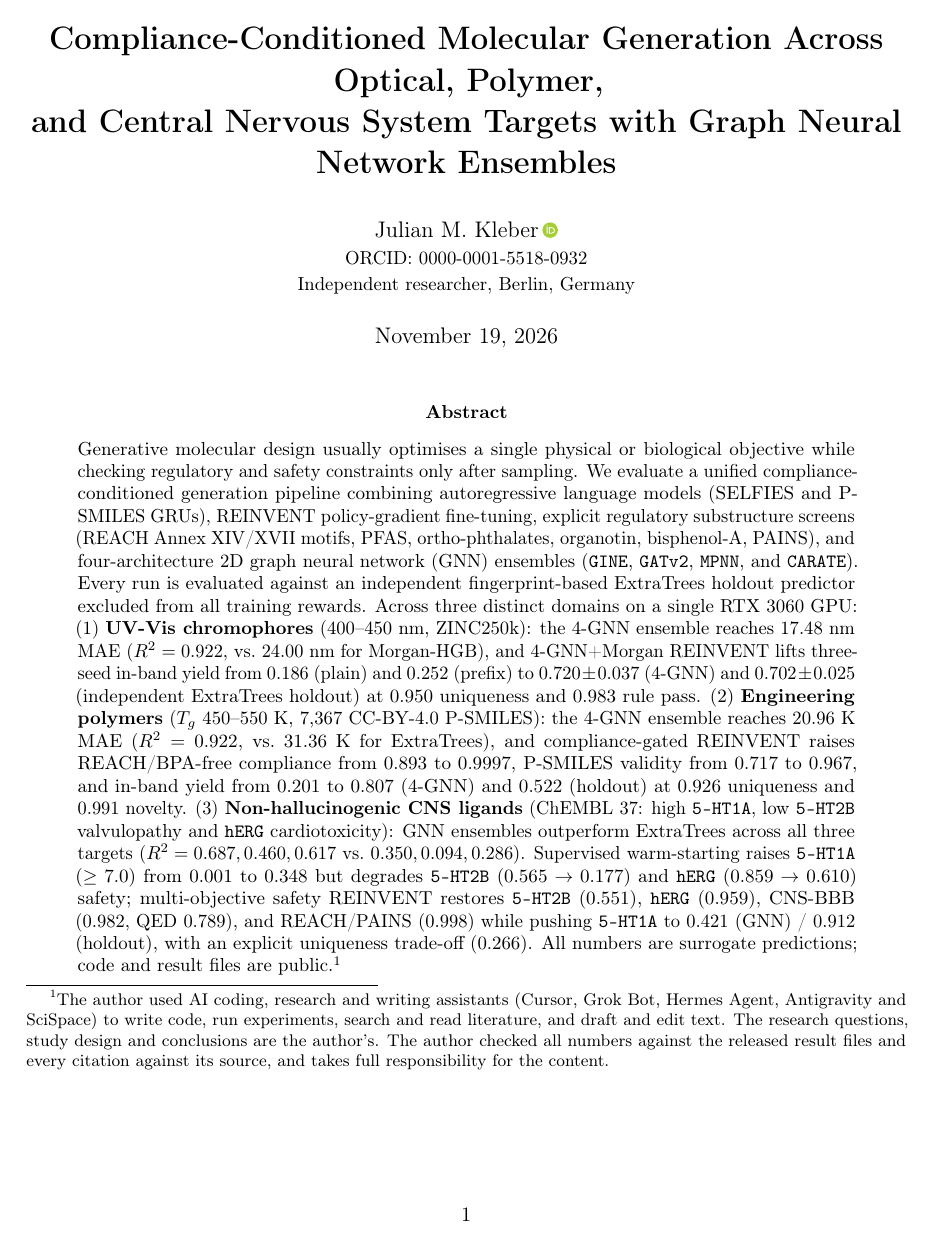
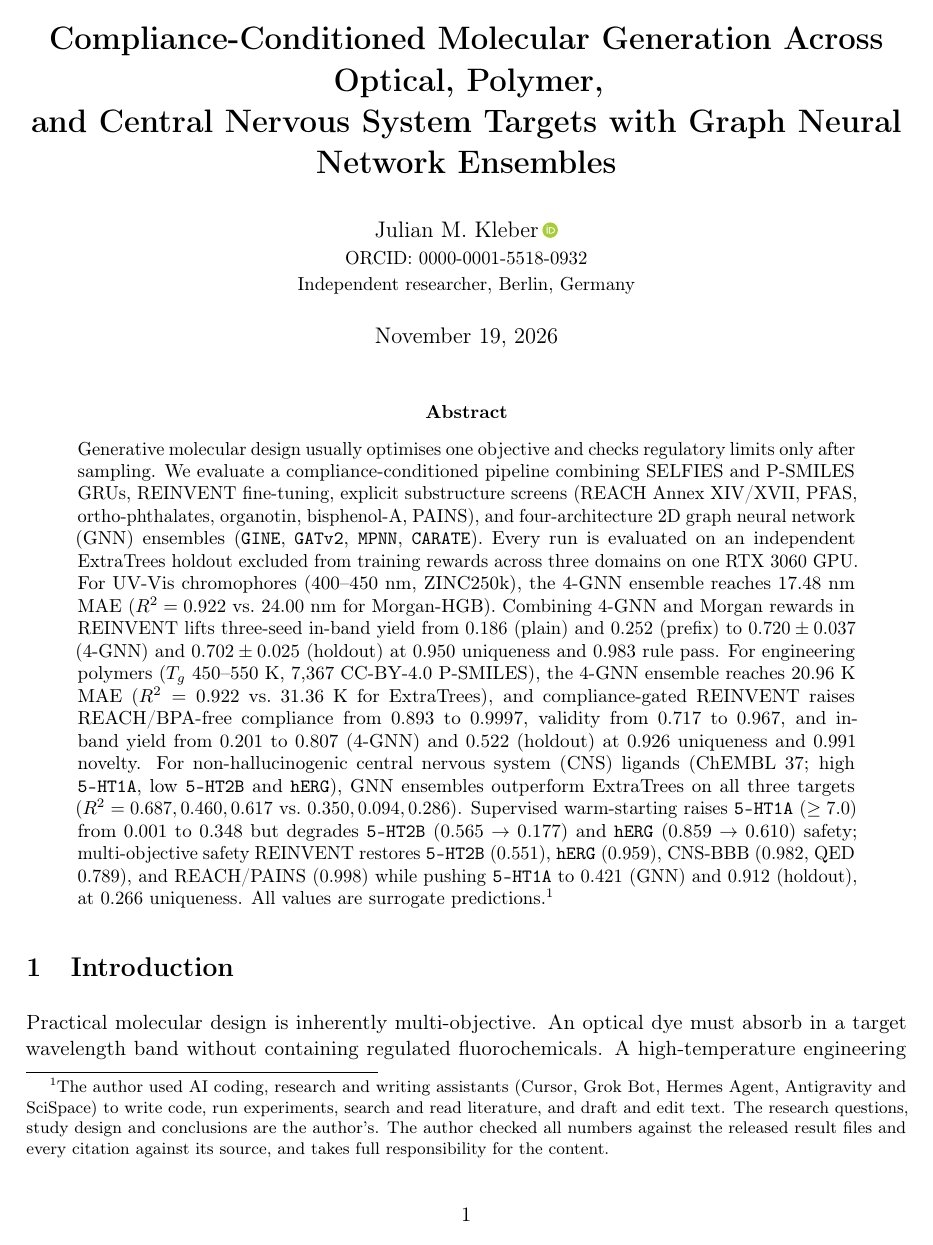
Before and after one commit to cap-jmk-real/compliance-conditioned-molgen, a LaTeX paper (paper_3domain/main.tex): page 1 of 6. Compiled offline with pdfLaTeX.

Commit message:
paper_3domain: deslop prose with Klaut audit (5.00/5.00, 0 slop/claims/structure findings)

```diff
--- a/paper_3domain/main.tex
+++ b/paper_3domain/main.tex
@@ -32,34 +32,30 @@ and Central Nervous System Targets with Graph Neural Network Ensembles}}
 
 \begin{abstract}
 \noindent
-Generative molecular design usually optimises a single physical or biological objective while
-checking regulatory and safety constraints only after sampling. We evaluate a unified
-compliance-conditioned generation pipeline combining autoregressive language models
-(SELFIES and P-SMILES GRUs), REINVENT policy-gradient fine-tuning, explicit regulatory
-substructure screens (REACH Annex XIV/XVII motifs, PFAS, ortho-phthalates, organotin,
-bisphenol-A, PAINS), and four-architecture 2D graph neural network (GNN) ensembles
-(\texttt{GINE}, \texttt{GATv2}, \texttt{MPNN}, and \texttt{CARATE}). Every run is evaluated
-against an independent fingerprint-based ExtraTrees holdout predictor excluded from all
-training rewards. Across three distinct domains on a single RTX~3060 GPU:
-(1)~\textbf{UV-Vis chromophores} (400--450~nm, ZINC250k): the 4-GNN ensemble reaches
-17.48~nm MAE ($R^2=0.922$, vs.\ 24.00~nm for Morgan-HGB), and 4-GNN+Morgan REINVENT lifts
-three-seed in-band yield from $0.186$ (plain) and $0.252$ (prefix) to $0.720 \pm 0.037$
-(4-GNN) and $0.702 \pm 0.025$ (independent ExtraTrees holdout) at $0.950$ uniqueness and
-$0.983$ rule pass.
-(2)~\textbf{Engineering polymers} ($T_g$ 450--550~K, 7{,}367 CC-BY-4.0 P-SMILES): the 4-GNN
-ensemble reaches 20.96~K MAE ($R^2=0.922$, vs.\ 31.36~K for ExtraTrees), and
-compliance-gated REINVENT raises REACH/BPA-free compliance from $0.893$ to $0.9997$,
-P-SMILES validity from $0.717$ to $0.967$, and in-band yield from $0.201$ to $0.807$
-(4-GNN) and $0.522$ (holdout) at $0.926$ uniqueness and $0.991$ novelty.
-(3)~\textbf{Non-hallucinogenic CNS ligands} (ChEMBL~37: high \texttt{5-HT1A}, low
-\texttt{5-HT2B} valvulopathy and \texttt{hERG} cardiotoxicity): GNN ensembles outperform
-ExtraTrees across all three targets ($R^2=0.687, 0.460, 0.617$ vs.\ $0.350, 0.094, 0.286$).
-Supervised warm-starting raises \texttt{5-HT1A} ($\ge 7.0$) from $0.001$ to $0.348$ but
-degrades \texttt{5-HT2B} ($0.565 \to 0.177$) and \texttt{hERG} ($0.859 \to 0.610$) safety;
-multi-objective safety REINVENT restores \texttt{5-HT2B} ($0.551$), \texttt{hERG} ($0.959$),
-CNS-BBB ($0.982$, QED $0.789$), and REACH/PAINS ($0.998$) while pushing \texttt{5-HT1A} to
-$0.421$ (GNN) / $0.912$ (holdout), with an explicit uniqueness trade-off ($0.266$).
-All numbers are surrogate predictions; code and result files are public.\footnote{The author
+Generative molecular design usually optimises one objective and checks regulatory limits
+only after sampling. We evaluate a compliance-conditioned pipeline combining SELFIES and
+P-SMILES GRUs, REINVENT fine-tuning, explicit substructure screens (REACH Annex~XIV/XVII,
+PFAS, ortho-phthalates, organotin, bisphenol-A, PAINS), and four-architecture 2D graph
+neural network (GNN) ensembles (\texttt{GINE}, \texttt{GATv2}, \texttt{MPNN},
+\texttt{CARATE}). Every run is evaluated on an independent ExtraTrees holdout excluded
+from training rewards across three domains on one RTX~3060 GPU. For UV-Vis chromophores
+(400--450~nm, ZINC250k), the 4-GNN ensemble reaches 17.48~nm MAE ($R^2=0.922$ vs.\
+24.00~nm for Morgan-HGB). Combining 4-GNN and Morgan rewards in REINVENT lifts three-seed
+in-band yield from $0.186$ (plain) and $0.252$ (prefix) to $0.720 \pm 0.037$ (4-GNN) and
+$0.702 \pm 0.025$ (holdout) at $0.950$ uniqueness and $0.983$ rule pass. For engineering
+polymers ($T_g$ 450--550~K, 7{,}367 CC-BY-4.0 P-SMILES), the 4-GNN ensemble reaches
+20.96~K MAE ($R^2=0.922$ vs.\ 31.36~K for ExtraTrees), and compliance-gated REINVENT
+raises REACH/BPA-free compliance from $0.893$ to $0.9997$, validity from $0.717$ to
+$0.967$, and in-band yield from $0.201$ to $0.807$ (4-GNN) and $0.522$ (holdout) at
+$0.926$ uniqueness and $0.991$ novelty. For non-hallucinogenic central nervous system
+(CNS) ligands (ChEMBL~37; high \texttt{5-HT1A}, low \texttt{5-HT2B} and \texttt{hERG}),
+GNN ensembles outperform ExtraTrees on all three targets ($R^2=0.687, 0.460, 0.617$ vs.\
+$0.350, 0.094, 0.286$). Supervised warm-starting raises \texttt{5-HT1A} ($\ge 7.0$) from
+$0.001$ to $0.348$ but degrades \texttt{5-HT2B} ($0.565 \to 0.177$) and \texttt{hERG}
+($0.859 \to 0.610$) safety; multi-objective safety REINVENT restores \texttt{5-HT2B}
+($0.551$), \texttt{hERG} ($0.959$), CNS-BBB ($0.982$, QED $0.789$), and REACH/PAINS
+($0.998$) while pushing \texttt{5-HT1A} to $0.421$ (GNN) and $0.912$ (holdout), at $0.266$
+uniqueness. All values are surrogate predictions.\footnote{The author
 used AI coding, research and writing assistants (Cursor, Grok Bot, Hermes Agent, Antigravity
 and SciSpace) to write code, run experiments, search and read literature, and draft and edit
 text. The research questions, study design and conclusions are the author's. The author
@@ -69,3 +65,6 @@ and takes full responsibility for the content.}
 
 \section{Introduction}
 
+Practical molecular design is inherently multi-objective. An optical dye must absorb in a
+target wavelength band without containing regulated fluorochemicals. A high-temperature
+engineering plastic must reach a target glass transition temperature ($T_g$) without
```
Also changed, not shown: paper_3domain/Compliance-Conditioned_Molecular_Generation_Across_Optical_Polymer_and_Central_Nervous_System_Targets_with_Graph_Neural_Network_Ensembles.pdf, paper_3domain/main.pdf, paper_3domain/main.tex (40 more changed lines).
